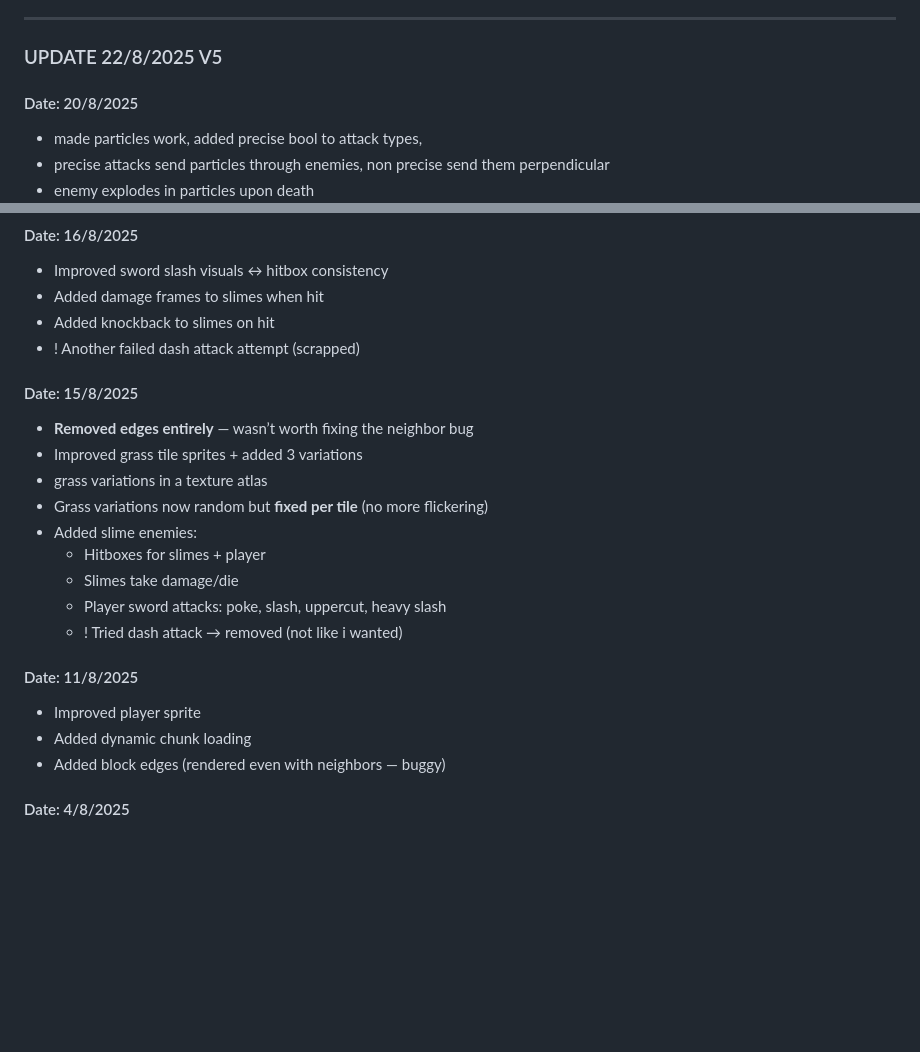
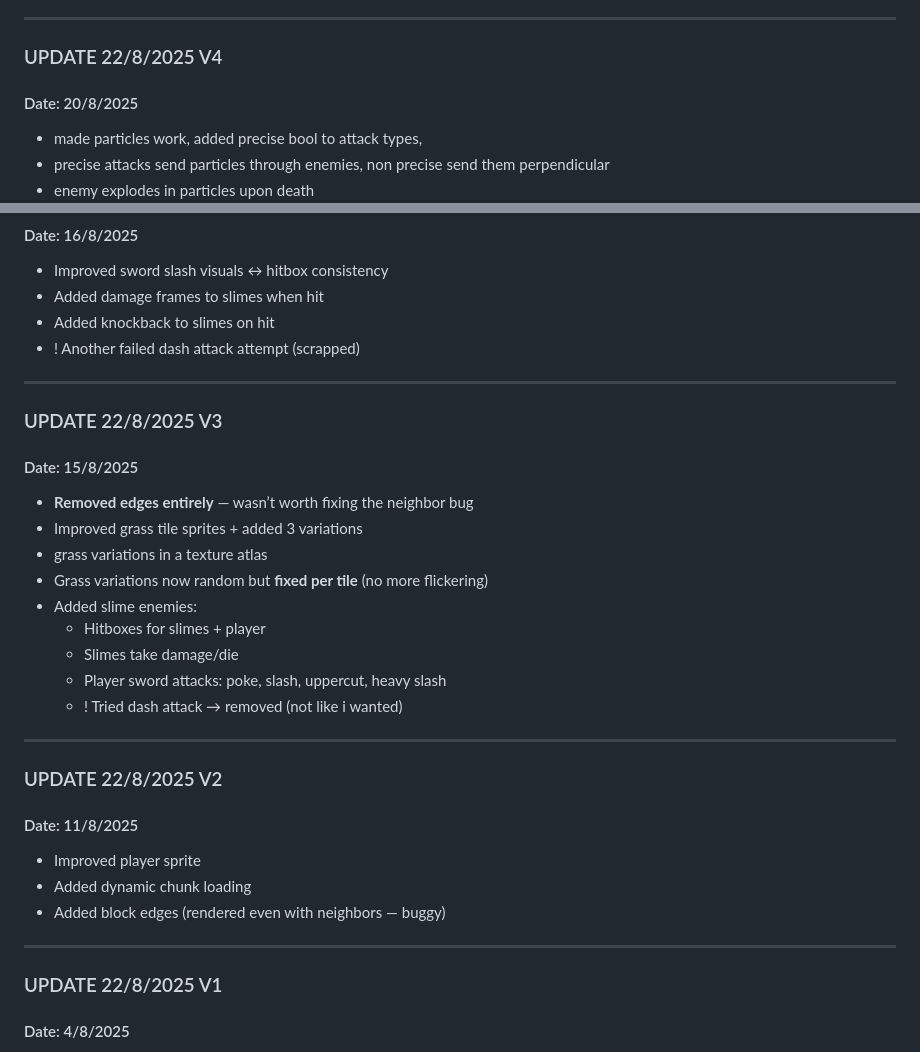
Before and after one commit to AIGsniperYt/elderwood-v5, a Markdown page: changelog.md, 2 parts joined by grey strips. Drawn GitHub-style; blank space fills up the shorter version.

```diff
--- a/changelog.md
+++ b/changelog.md
@@ -39,7 +39,7 @@ todo: particles, dash, tall grass destruction, tall grass rotation, texture atla
 
 
 ---
-### UPDATE 22/8/2025 V5
+### UPDATE 22/8/2025 V4
 
 #### Date: 20/8/2025
 - made particles work, added precise bool to attack types,
@@ -74,6 +74,9 @@ todo: particles, dash, tall grass destruction, tall grass rotation, texture atla
 - Added knockback to slimes on hit
 - ! Another failed dash attack attempt (scrapped)
 
+---
+### UPDATE 22/8/2025 V3
+
 #### Date: 15/8/2025
 - **Removed edges entirely** — wasn’t worth fixing the neighbor bug
 - Improved grass tile sprites + added 3 variations
@@ -85,10 +88,16 @@ todo: particles, dash, tall grass destruction, tall grass rotation, texture atla
   - Player sword attacks: poke, slash, uppercut, heavy slash
   - ! Tried dash attack → removed (not like i wanted)
 
+---
+### UPDATE 22/8/2025 V2
+
 #### Date: 11/8/2025
 - Improved player sprite
 - Added dynamic chunk loading
 - Added block edges (rendered even with neighbors — buggy)
+
+---
+### UPDATE 22/8/2025 V1
 
 #### Date: 4/8/2025
 - Added isometric renderer + view
```
